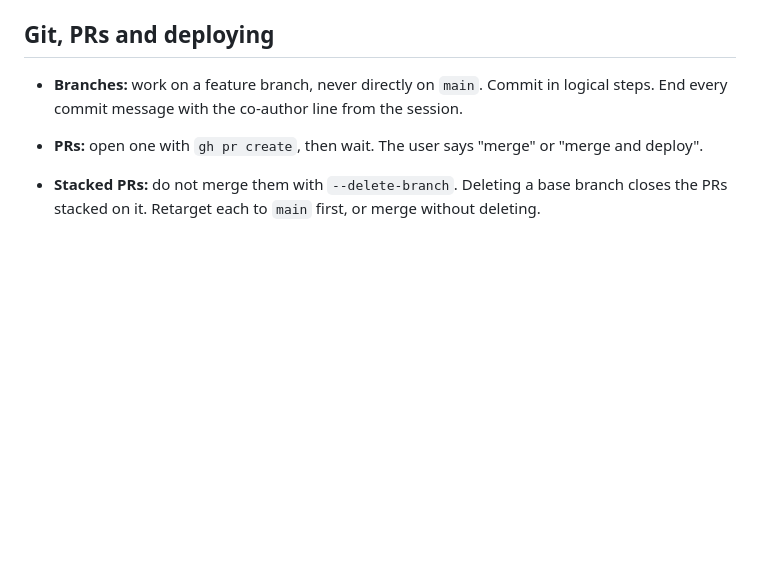
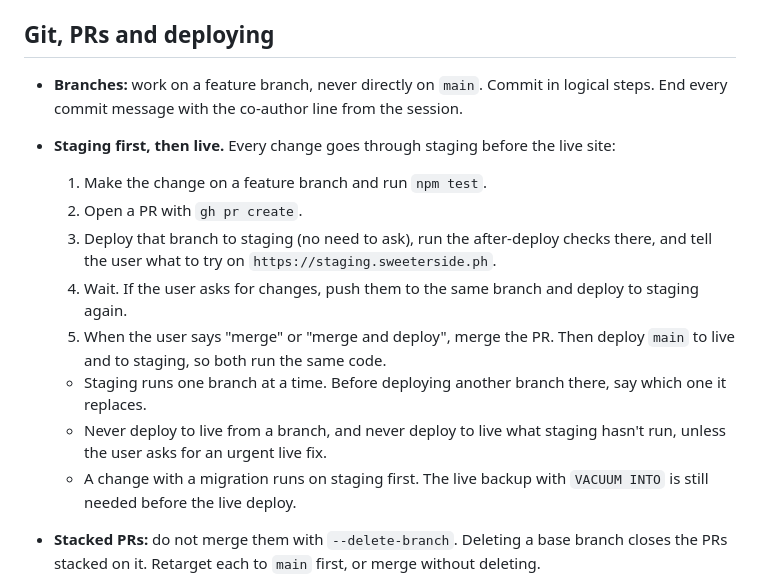
Before and after one commit to ensuey/sweeterside, a Markdown page: CLAUDE.md, the part around the change. GitHub-like rendering; blank space fills up the shorter version.

Commit message:
CLAUDE.md: staging first, then live
Every change is deployed to staging from its branch for the user to try.
Only after "merge" does main go to live, and staging is brought back to
main.

Co-Authored-By: Claude Opus 5.5 <noreply@anthropic.com>

```diff
--- a/CLAUDE.md
+++ b/CLAUDE.md
@@ -98,8 +98,23 @@ behaviour are in `README.md`.
 - **Branches:** work on a feature branch, never directly on `main`. Commit in
   logical steps. End every commit message with the co-author line from the
   session.
-- **PRs:** open one with `gh pr create`, then wait. The user says "merge" or
-  "merge and deploy".
+- **Staging first, then live.** Every change goes through staging before the
+  live site:
+  1. Make the change on a feature branch and run `npm test`.
+  2. Open a PR with `gh pr create`.
+  3. Deploy that branch to staging (no need to ask), run the after-deploy
+     checks there, and tell the user what to try on
+     `https://staging.sweeterside.ph`.
+  4. Wait. If the user asks for changes, push them to the same branch and
+     deploy to staging again.
+  5. When the user says "merge" or "merge and deploy", merge the PR. Then
+     deploy `main` to live and to staging, so both run the same code.
+  - Staging runs one branch at a time. Before deploying another branch
+    there, say which one it replaces.
+  - Never deploy to live from a branch, and never deploy to live what
+    staging hasn't run, unless the user asks for an urgent live fix.
+  - A change with a migration runs on staging first. The live backup with
+    `VACUUM INTO` is still needed before the live deploy.
 - **Stacked PRs:** do not merge them with `--delete-branch`. Deleting a base
   branch closes the PRs stacked on it. Retarget each to `main` first, or merge
   without deleting.
```
